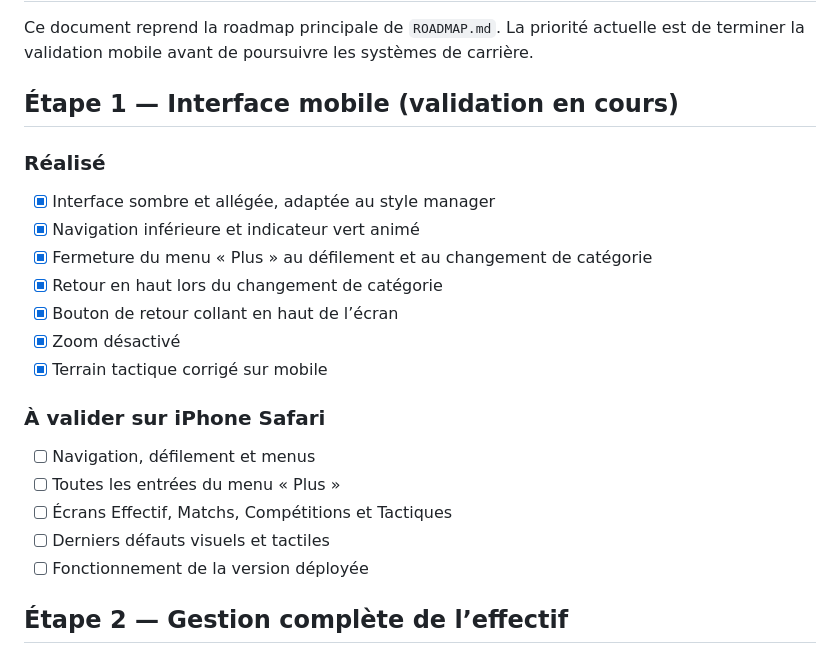
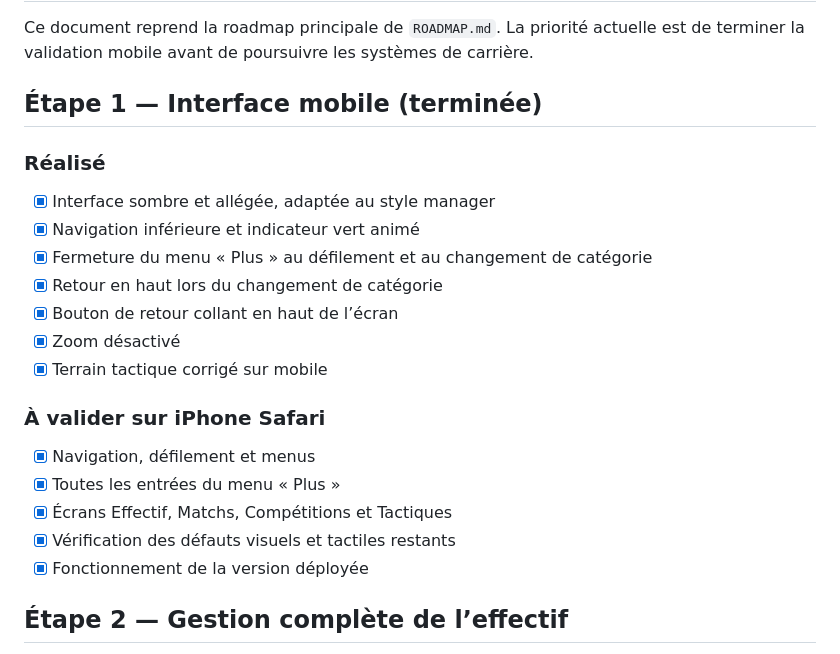
Before and after one commit to ILN44DIEZ/jeu-manager-test, a Markdown page: docs/ROADMAP.md, the part around the change. Drawn GitHub-style.

Commit message:
docs: sync completed mobile validation

```diff
--- a/docs/ROADMAP.md
+++ b/docs/ROADMAP.md
@@ -2,7 +2,7 @@
 
 Ce document reprend la roadmap principale de `ROADMAP.md`. La priorité actuelle est de terminer la validation mobile avant de poursuivre les systèmes de carrière.
 
-## Étape 1 — Interface mobile (validation en cours)
+## Étape 1 — Interface mobile (terminée)
 
 ### Réalisé
 - [x] Interface sombre et allégée, adaptée au style manager
@@ -14,11 +14,11 @@ Ce document reprend la roadmap principale de `ROADMAP.md`. La priorité actuelle
 - [x] Terrain tactique corrigé sur mobile
 
 ### À valider sur iPhone Safari
-- [ ] Navigation, défilement et menus
-- [ ] Toutes les entrées du menu « Plus »
-- [ ] Écrans Effectif, Matchs, Compétitions et Tactiques
-- [ ] Derniers défauts visuels et tactiles
-- [ ] Fonctionnement de la version déployée
+- [x] Navigation, défilement et menus
+- [x] Toutes les entrées du menu « Plus »
+- [x] Écrans Effectif, Matchs, Compétitions et Tactiques
+- [x] Vérification des défauts visuels et tactiles restants
+- [x] Fonctionnement de la version déployée
 
 ## Étape 2 — Gestion complète de l’effectif
 
```
